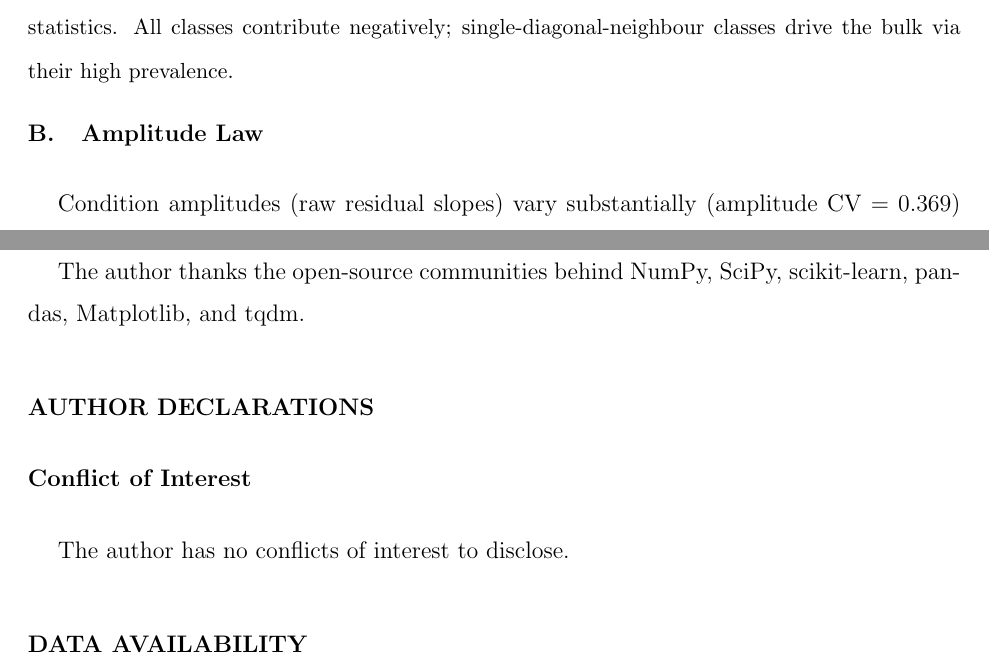
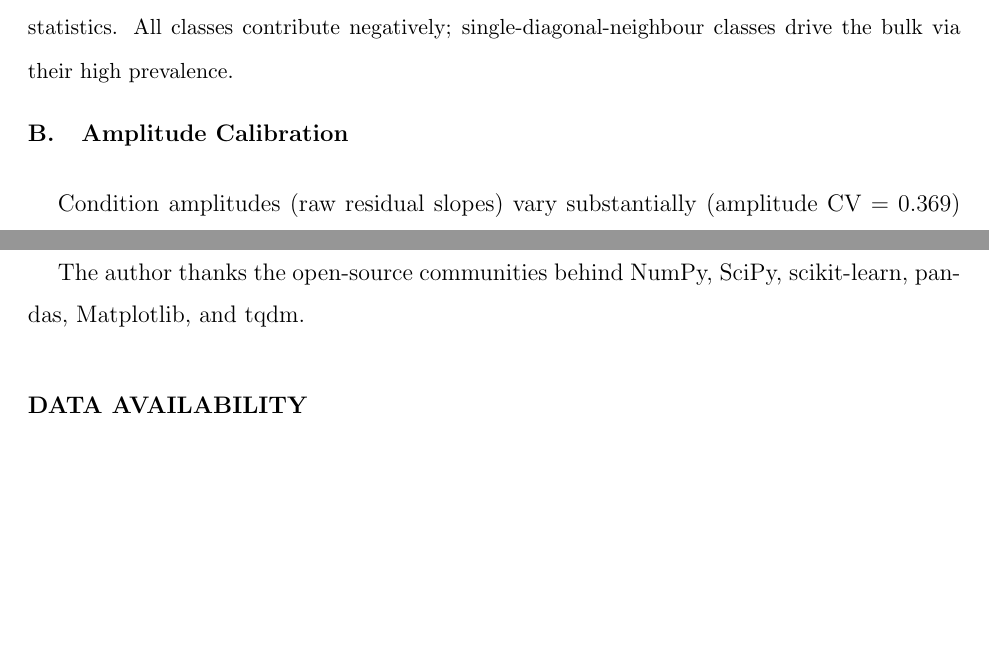
Before and after one commit to kunalb541/CA, a LaTeX paper (paper/paper.tex): two parts of pages 11 and 15 of 16, joined at a grey line, cut so that both start at the same text, the shorter picture padded with empty space. Compiled offline with pdfLaTeX.

Commit message:
Final polish: amplitude calibration, remove Author Declarations
- Rename subsection VI.B "Amplitude Law" → "Amplitude Calibration"
  (removes last "law" label; Fig 3 y-axis already shows correct
  hat-beta symbol — PDF text-extraction artefact, not a visual bug)
- Remove Author Declarations / Conflict of Interest block (single-author
  preprint; Data Availability carries the essential information)

16 pages, 0 errors, 0 overfull warnings.

Co-Authored-By: Claude Sonnet 4.6 <noreply@anthropic.com>

```diff
--- a/paper/paper.tex
+++ b/paper/paper.tex
@@ -447,7 +447,7 @@ The standardised mechanism direction is condition-invariant: whichever
 leave-one-out split is applied, a model trained on the remaining
 conditions predicts the held-out condition well.
 
-\subsection{Amplitude Law}
+\subsection{Amplitude Calibration}
 \label{sec:amplitude}
 
 Condition amplitudes (raw residual slopes) vary substantially
@@ -619,12 +619,6 @@ scikit-learn, pandas, Matplotlib, and tqdm.
 \end{acknowledgments}
 
 %------------------------------------------------------------
-\section*{Author Declarations}
-
-\subsection*{Conflict of Interest}
-The author has no conflicts of interest to disclose.
-
-%------------------------------------------------------------
 \section*{Data Availability}
 
 All code, simulation outputs, and figure sources are available at
```
Also changed, not shown: paper.pdf, paper/paper.pdf.
